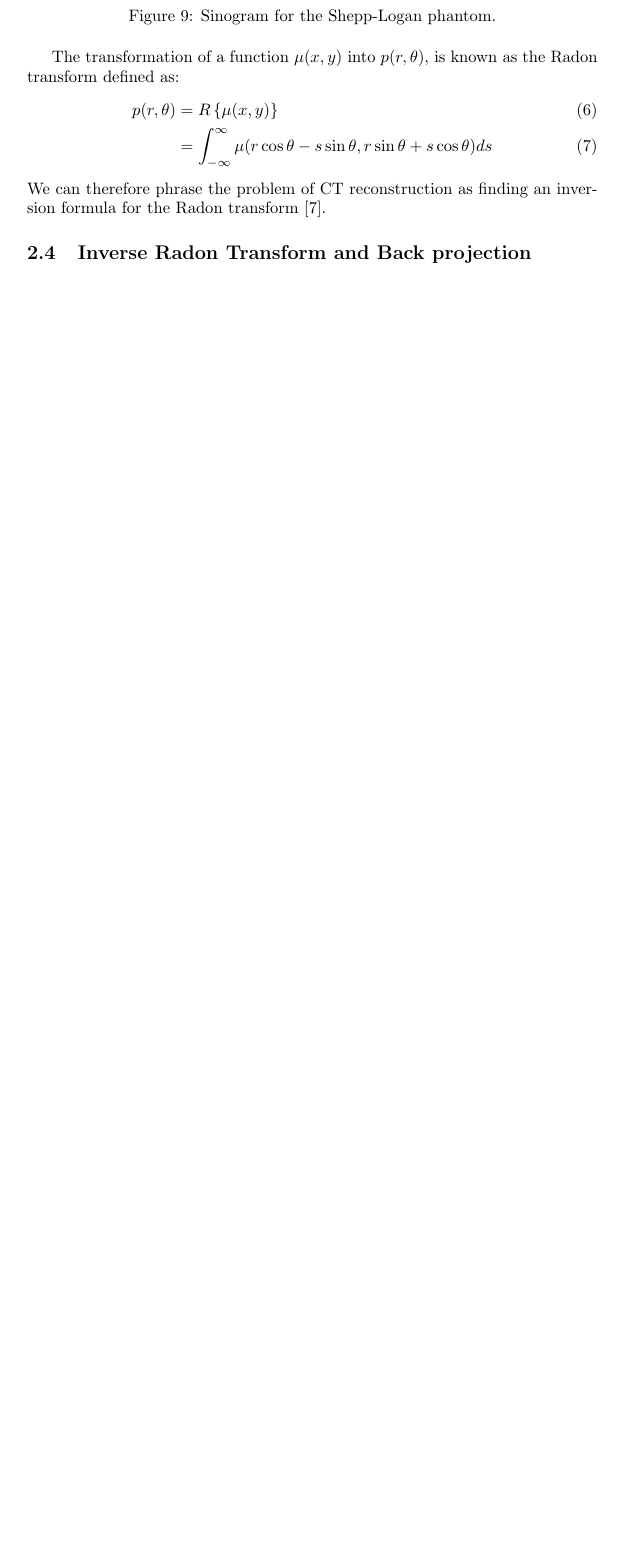
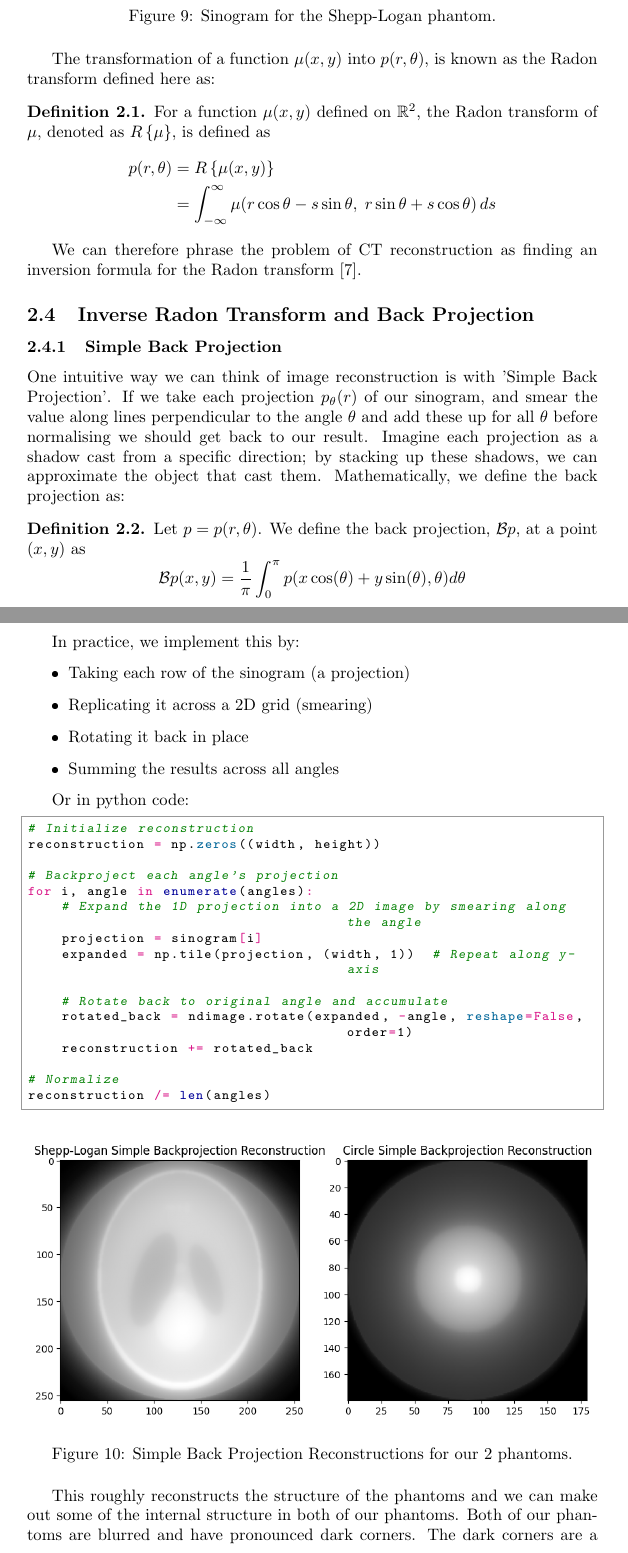
Before and after one commit to ReeceG499/x-ray-attenuation, a LaTeX paper (LaTeX/WriteUp.tex): part of page 10 of 11 before the commit and two parts of pages 10 and 11 of 13 after it, the two joined at a grey line, cut so that both start at the same text, the shorter picture padded with empty space. The pictures show the PDF file LaTeX/WriteUp.pdf that the author committed with the source.

Commit message:
simple back projection

```diff
--- a/LaTeX/WriteUp.tex
+++ b/LaTeX/WriteUp.tex
@@ -226,11 +234,46 @@ Another, more interesting sinogram can be found from our more complex Shepp-Loga
 	\label{fig:sinogramshepp}
 \end{figure}
 
-The transformation of a function $\mu (x,y)$ into $p(r, \theta)$, is known as the Radon transform defined as:
-\begin{align}
-p(r, \theta) &= R \left\{ \mu(x,y) \right\} \\
-&= \int_{-\infty}^{\infty} \mu(r \cos\theta - s \sin\theta, r \sin\theta + s \cos\theta) ds
-\end{align}
+The transformation of a function $\mu (x,y)$ into $p(r, \theta)$, is known as the Radon transform defined here as:
+\begin{definition}
+For a function $\mu(x,y)$ defined on $\mathbb{R}^2$, the Radon transform of $\mu$, denoted as $R\left\{\mu \right\}$, is defined as
+\begin{align*}
+p(r, \theta) &= R \left\{ \mu(x,y) \right\} \notag \\
+             &= \int_{-\infty}^{\infty} \mu(r \cos\theta - s \sin\theta,\; r \sin\theta + s \cos\theta) \, ds
+\end{align*}
+\end{definition}
 We can therefore phrase the problem of CT reconstruction as finding an inversion formula for the Radon transform \cite{Beatty2012}.
 
-\subsection{Inverse Radon Transform and Back projection}
+\subsection{Inverse Radon Transform and Back Projection}
+\subsubsection{Simple Back Projection}
+One intuitive way we can think of image reconstruction is with 'Simple Back Projection'. If we take each projection $p_\theta (r)$ of our sinogram, and smear the value along lines perpendicular to the angle $\theta$ and add these up for all $\theta$ before normalising we should get back to our result. Imagine each projection as a shadow cast from a specific direction; by stacking up these shadows, we can approximate the object that cast them.
+Mathematically, we define the back projection as:
+\begin{definition}
+Let $p = p(r, \theta)$. We define the back projection, $\mathcal{B} p$, at a point $(x,y)$ as
+$$
+\mathcal{B} p(x,y) = \frac{1}{\pi} \int_{0}^{\pi} p(x \cos(\theta) + y \sin(\theta), \theta) d\theta
+$$
+\end{definition}
+
+In practice, we implement this by:
+\begin{itemize}
+	\item Taking each row of the sinogram (a projection)
+	\item Replicating it across a 2D grid (smearing)
+	\item Rotating it back in place
+	\item Summing the results across all angles
+\end{itemize}
+
+Or in python code:
+
+\begin{python}
+# Initialize reconstruction
+reconstruction = np.zeros((width, height))
+
+# Backproject each angle's projection
+for i, angle in enumerate(angles):
+    # Expand the 1D projection into a 2D image by smearing along the angle
+    projection = sinogram[i]
+    expanded = np.tile(projection, (width, 1))  # Repeat along y-axis
+
+    # Rotate back to original angle and accumulate
+    rotated_back = ndimage.rotate(expanded, -angle, reshape=False, order=1)
@@ -236,0 +284,12 @@ We can therefore phrase the problem of CT reconstruction as finding an inversion
+\end{python}
+
+\begin{figure}[H]
+	\includegraphics[width=\linewidth]{sbpreconstructions.png}
+	\caption{Simple Back Projection Reconstructions for our 2 phantoms.}
+	\label{fig:SBPreconstructions}
+\end{figure}
+
+This roughly reconstructs the structure of the phantoms and we can make out some of the internal structure in both of our phantoms. Both of our phantoms are blurred and have pronounced dark corners. The dark corners are a known artefact, as they receive fewer ray contributions when we rotate around but to understand the blurring we need to requires further mathematical understanding.
+
+Doing more quantitative analysis on how our Shepp-Logan reconstruction compares to the original we can compare Mean Square Error (MSE) and Structural Similarity Index Measure (SSIM) \cite{Sara_Akter_Uddin_2019}, for our Shepp-Logan:
+\begin{itemize}
```
Also changed, not shown: LaTeX/References.bib (+14 -2 lines), LaTeX/WriteUp.bbl, LaTeX/WriteUp.pdf, LaTeX/sbpreconstructions.png (added), LaTeX/sbpshepp.png (added), LaTeX/WriteUp.tex (35 more changed lines), 4 other files.
